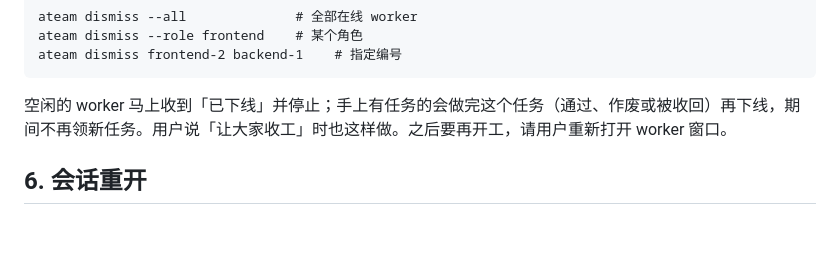
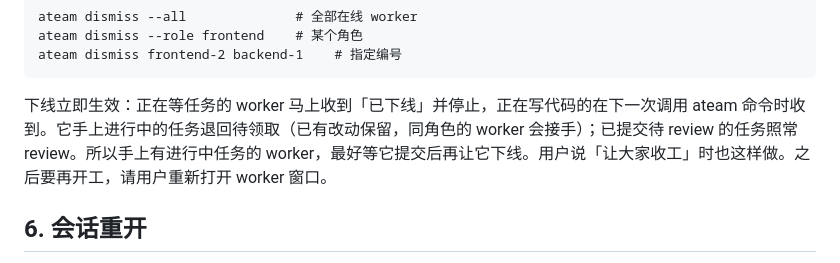
Before and after one commit to HananaKanana/agent-team, a Markdown page: skills/ateam-lead/SKILL.md, the part around the change. Drawn GitHub-style; blank space fills up the shorter version.

Commit message:
docs: leader skill reflects immediate dismiss

````diff
--- a/skills/ateam-lead/SKILL.md
+++ b/skills/ateam-lead/SKILL.md
@@ -139,7 +139,7 @@ ateam dismiss --role frontend    # 某个角色
 ateam dismiss frontend-2 backend-1    # 指定编号
 ```
 
-空闲的 worker 马上收到「已下线」并停止；手上有任务的会做完这个任务（通过、作废或被收回）再下线，期间不再领新任务。用户说「让大家收工」时也这样做。之后要再开工，请用户重新打开 worker 窗口。
+下线立即生效：正在等任务的 worker 马上收到「已下线」并停止，正在写代码的在下一次调用 ateam 命令时收到。它手上进行中的任务退回待领取（已有改动保留，同角色的 worker 会接手）；已提交待 review 的任务照常 review。所以手上有进行中任务的 worker，最好等它提交后再让它下线。用户说「让大家收工」时也这样做。之后要再开工，请用户重新打开 worker 窗口。
 
 ## 6. 会话重开
 
````
